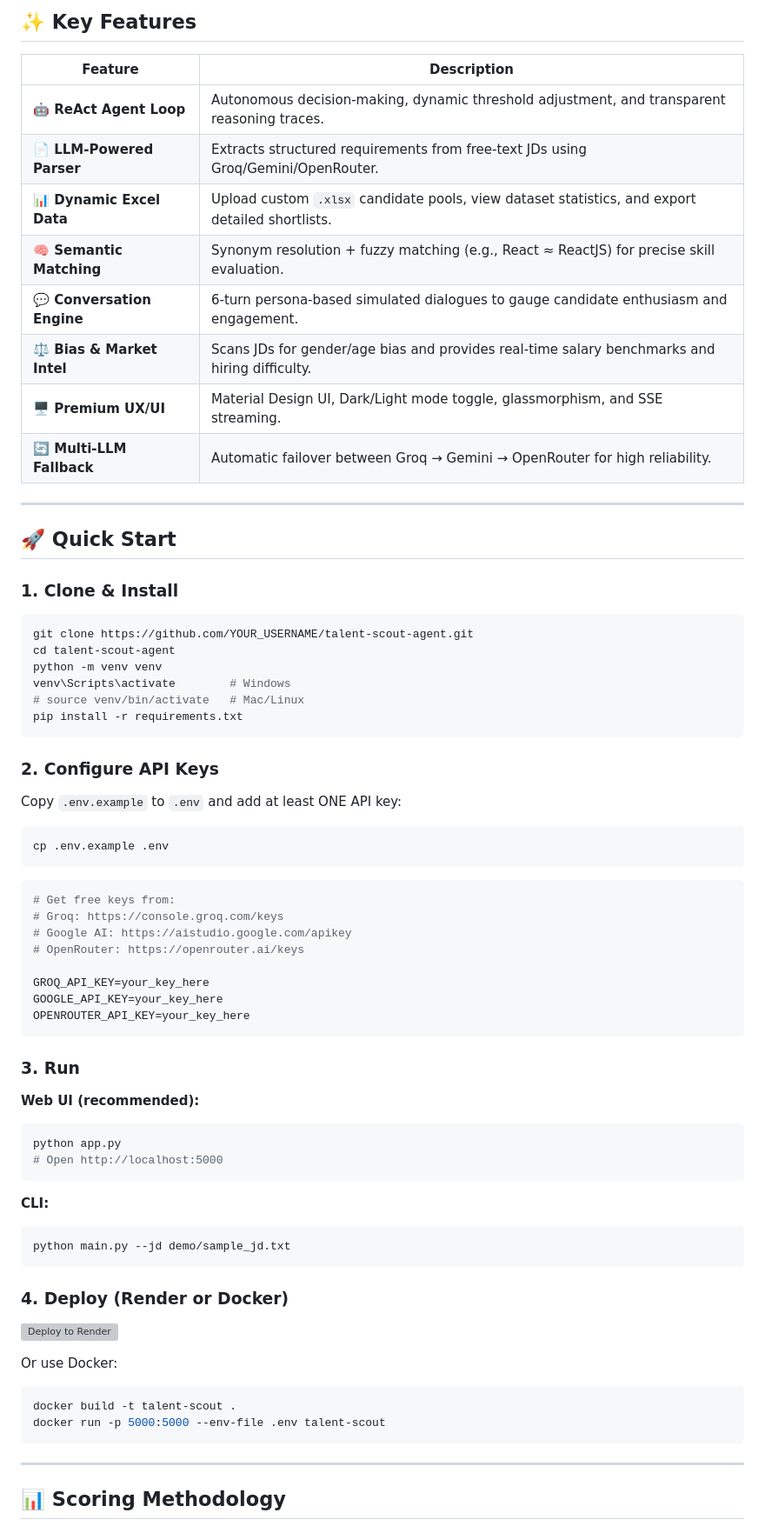
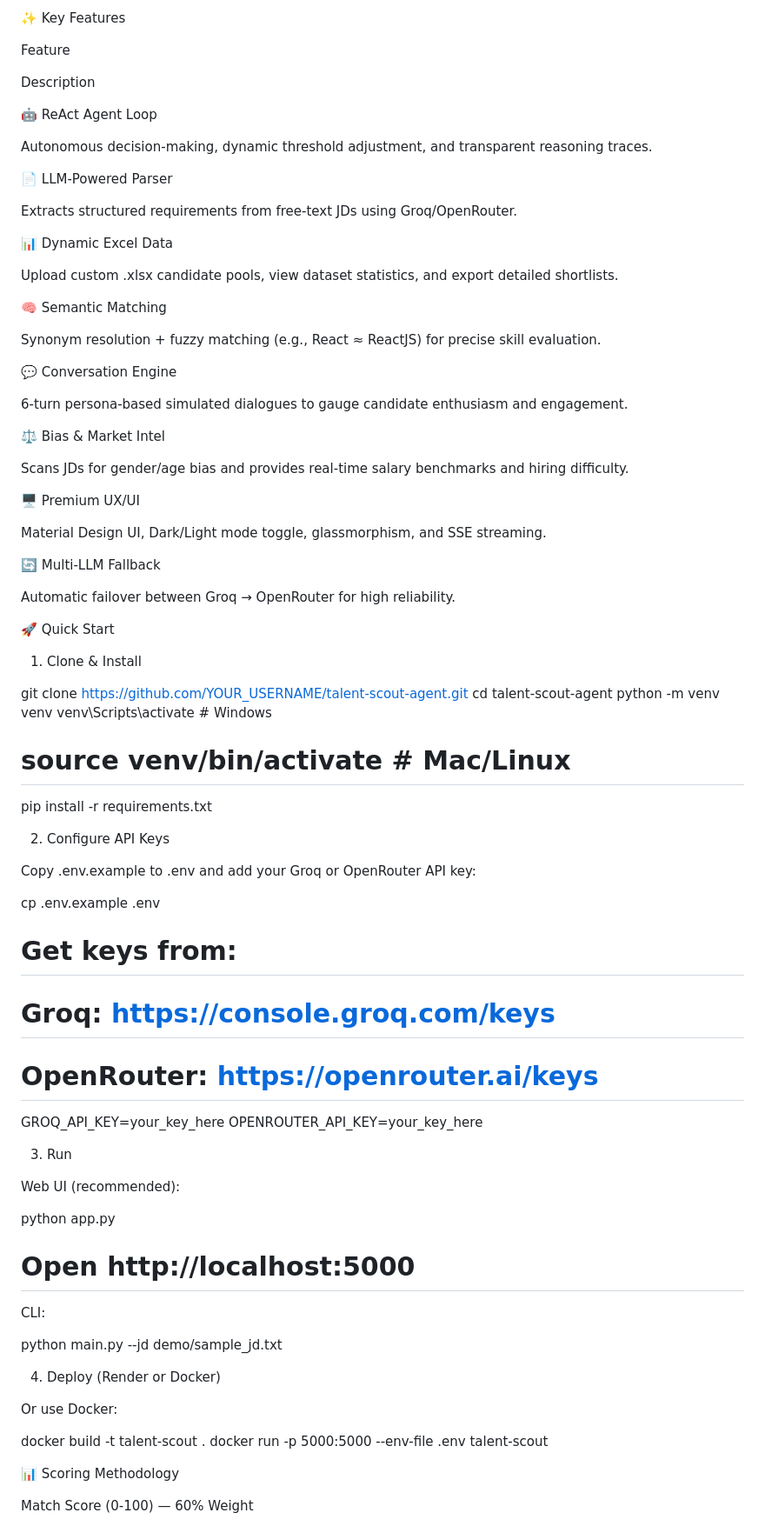
Before and after one commit to rainyyyyshrrr12/Prosphire-Talent-Scout, a Markdown page: README.md, the part around one of its changes. Shown at 87% size. Drawn GitHub-style; grey boxes are pictures that could not be loaded.

````diff
--- a/README.md
+++ b/README.md
@@ -89,75 +85,87 @@ sequenceDiagram
 
-## ✨ Key Features
+✨ Key Features
 
-| Feature | Description |
-|---------|-------------|
-| **🤖 ReAct Agent Loop** | Autonomous decision-making, dynamic threshold adjustment, and transparent reasoning traces. |
-| **📄 LLM-Powered Parser** | Extracts structured requirements from free-text JDs using Groq/Gemini/OpenRouter. |
-| **📊 Dynamic Excel Data** | Upload custom `.xlsx` candidate pools, view dataset statistics, and export detailed shortlists. |
-| **🧠 Semantic Matching** | Synonym resolution + fuzzy matching (e.g., React ≈ ReactJS) for precise skill evaluation. |
-| **💬 Conversation Engine** | 6-turn persona-based simulated dialogues to gauge candidate enthusiasm and engagement. |
-| **⚖️ Bias & Market Intel** | Scans JDs for gender/age bias and provides real-time salary benchmarks and hiring difficulty. |
-| **🖥️ Premium UX/UI** | Material Design UI, Dark/Light mode toggle, glassmorphism, and SSE streaming. |
-| **🔄 Multi-LLM Fallback** | Automatic failover between Groq → Gemini → OpenRouter for high reliability. |
+Feature
 
----
+Description
 
-## 🚀 Quick Start
+🤖 ReAct Agent Loop
 
-### 1. Clone & Install
+Autonomous decision-making, dynamic threshold adjustment, and transparent reasoning traces.
 
-```bash
+📄 LLM-Powered Parser
+
+Extracts structured requirements from free-text JDs using Groq/OpenRouter.
+
+📊 Dynamic Excel Data
+
+Upload custom .xlsx candidate pools, view dataset statistics, and export detailed shortlists.
+
+🧠 Semantic Matching
+
+Synonym resolution + fuzzy matching (e.g., React ≈ ReactJS) for precise skill evaluation.
+
+💬 Conversation Engine
+
+6-turn persona-based simulated dialogues to gauge candidate enthusiasm and engagement.
+
+⚖️ Bias & Market Intel
+
+Scans JDs for gender/age bias and provides real-time salary benchmarks and hiring difficulty.
+
+🖥️ Premium UX/UI
+
+Material Design UI, Dark/Light mode toggle, glassmorphism, and SSE streaming.
+
+🔄 Multi-LLM Fallback
+
+Automatic failover between Groq → OpenRouter for high reliability.
+
+🚀 Quick Start
+
+1. Clone & Install
+
 git clone https://github.com/YOUR_USERNAME/talent-scout-agent.git
 cd talent-scout-agent
 python -m venv venv
 venv\Scripts\activate        # Windows
 # source venv/bin/activate   # Mac/Linux
 pip install -r requirements.txt
-```
 
-### 2. Configure API Keys
+2. Configure API Keys
 
-Copy `.env.example` to `.env` and add at least ONE API key:
+Copy .env.example to .env and add your Groq or OpenRouter API key:
 
-```bash
 cp .env.example .env
-```
 
-```env
-# Get free keys from:
+# Get keys from:
 # Groq: https://console.groq.com/keys
-# Google AI: https://aistudio.google.com/apikey
 # OpenRouter: https://openrouter.ai/keys
 
 GROQ_API_KEY=your_key_here
-GOOGLE_API_KEY=your_key_here
 OPENROUTER_API_KEY=your_key_here
-```
 
-### 3. Run
+3. Run
 
-**Web UI (recommended):**
-```bash
+Web UI (recommended):
+
 python app.py
 # Open http://localhost:5000
-```
 
-**CLI:**
-```bash
+CLI:
+
 python main.py --jd demo/sample_jd.txt
-```
 
-### 4. Deploy (Render or Docker)
+4. Deploy (Render or Docker)
 
-[![Deploy to Render](https://render.com/images/deploy-to-render-button.svg)](https://render.com/deploy)
+
 
 Or use Docker:
-```bash
+
 docker build -t talent-scout .
 docker run -p 5000:5000 --env-file .env talent-scout
-```
 
----
+📊 Scoring Methodology
 
-## 📊 Scoring Methodology
+Match Score (0-100) — 60% Weight
 
````
Also changed, not shown: other parts of README.md (+127 -74 lines).
